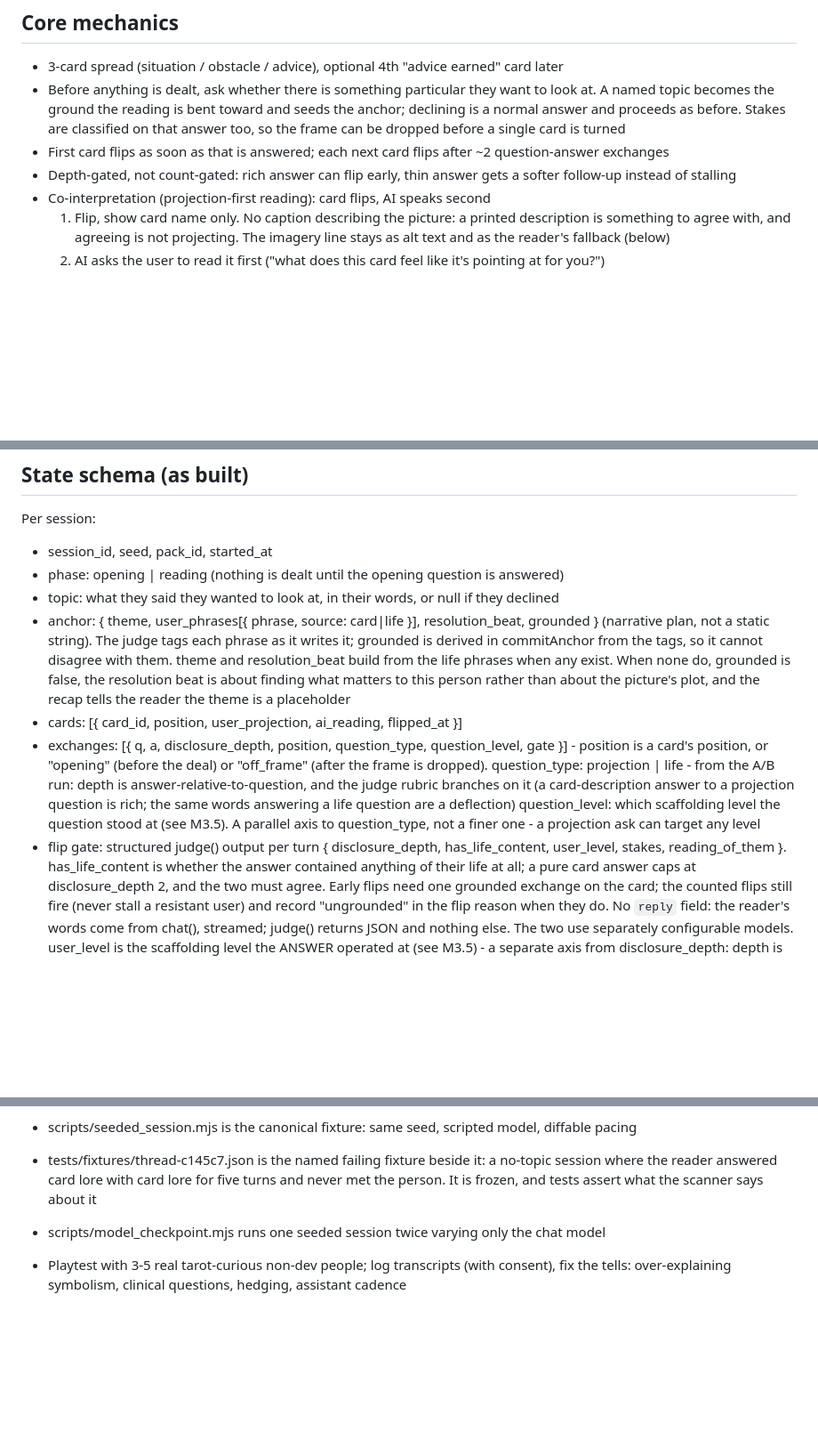
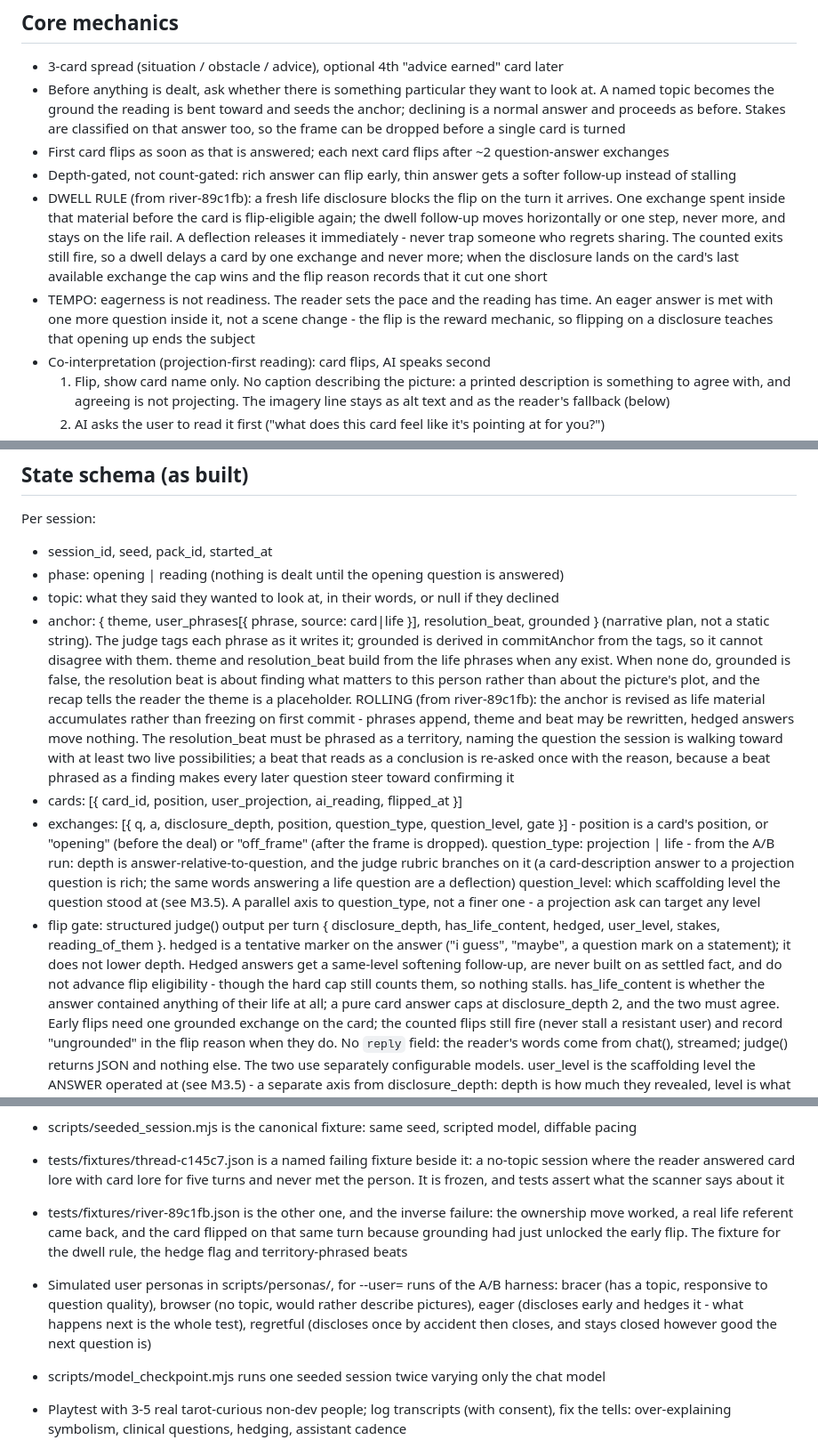
Before and after one commit to wyc79/ai-tarot-projection, a Markdown page: .claude/plans/ai-tarot-v1.5-plan.md, 3 parts joined by grey strips. Shown at 89% size. Rendered like a GitHub page; blank space fills up the shorter version.

Commit message:
Bring the plan up to date with the tempo round
Core mechanics gains the dwell rule and the tempo principle. The scaffolding
section gains dwell as a horizontal-move requirement on life-rail arrival. The
state schema gains hedged on the gate, and the anchor entry gains the rolling
behaviour and the territory-phrasing requirement with its one re-ask. M3 lists
river-89c1fb beside c145c7 and inventories all four simulated personas, since
there are enough of them now that "which one tests what" is worth writing down.

```diff
--- a/.claude/plans/ai-tarot-v1.5-plan.md
+++ b/.claude/plans/ai-tarot-v1.5-plan.md
@@ -19,6 +19,15 @@ Tarot as a doorway, not divination. The cards are projective prompts that get pe
   frame can be dropped before a single card is turned
 - First card flips as soon as that is answered; each next card flips after ~2 question-answer exchanges
 - Depth-gated, not count-gated: rich answer can flip early, thin answer gets a softer follow-up instead of stalling
+- DWELL RULE (from river-89c1fb): a fresh life disclosure blocks the flip on the turn it arrives.
+  One exchange spent inside that material before the card is flip-eligible again; the dwell
+  follow-up moves horizontally or one step, never more, and stays on the life rail. A deflection
+  releases it immediately - never trap someone who regrets sharing. The counted exits still fire,
+  so a dwell delays a card by one exchange and never more; when the disclosure lands on the card's
+  last available exchange the cap wins and the flip reason records that it cut one short
+- TEMPO: eagerness is not readiness. The reader sets the pace and the reading has time. An eager
+  answer is met with one more question inside it, not a scene change - the flip is the reward
+  mechanic, so flipping on a disclosure teaches that opening up ends the subject
 - Co-interpretation (projection-first reading): card flips, AI speaks second
   1. Flip, show card name only. No caption describing the picture: a printed
      description is something to agree with, and agreeing is not projecting.
@@ -108,7 +117,13 @@ Per session:
   derived in commitAnchor from the tags, so it cannot disagree with them. theme and
   resolution_beat build from the life phrases when any exist. When none do, grounded is false,
   the resolution beat is about finding what matters to this person rather than about the
-  picture's plot, and the recap tells the reader the theme is a placeholder
+  picture's plot, and the recap tells the reader the theme is a placeholder.
+  ROLLING (from river-89c1fb): the anchor is revised as life material accumulates rather than
+  freezing on first commit - phrases append, theme and beat may be rewritten, hedged answers move
+  nothing. The resolution_beat must be phrased as a territory, naming the question the session is
+  walking toward with at least two live possibilities; a beat that reads as a conclusion is
+  re-asked once with the reason, because a beat phrased as a finding makes every later question
+  steer toward confirming it
 - cards: [{ card_id, position, user_projection, ai_reading, flipped_at }]
 - exchanges: [{ q, a, disclosure_depth, position, question_type, question_level, gate }] - position
   is a card's position, or "opening" (before the deal) or "off_frame" (after the frame is dropped).
@@ -117,8 +132,11 @@ Per session:
   the same words answering a life question are a deflection)
   question_level: which scaffolding level the question stood at (see M3.5). A parallel axis to
   question_type, not a finer one - a projection ask can target any level
-- flip gate: structured judge() output per turn { disclosure_depth, has_life_content, user_level,
-  stakes, reading_of_them }. has_life_content is whether the answer contained anything of their
+- flip gate: structured judge() output per turn { disclosure_depth, has_life_content, hedged,
+  user_level, stakes, reading_of_them }. hedged is a tentative marker on the answer ("i guess",
+  "maybe", a question mark on a statement); it does not lower depth. Hedged answers get a
+  same-level softening follow-up, are never built on as settled fact, and do not advance flip
+  eligibility - though the hard cap still counts them, so nothing stalls. has_life_content is whether the answer contained anything of their
   life at all; a pure card answer caps at disclosure_depth 2, and the two must agree. Early flips
   need one grounded exchange on the card; the counted flips still fire (never stall a resistant
   user) and record "ungrounded" in the flip reason when they do. No `reply` field: the reader's words come from chat(), streamed;
@@ -288,9 +309,17 @@ Internal machinery: the levels are never named to the user.
   referent lands or the attempts run out; then grounded:false is carried forward and card 2 tries
   a different bridge. Never pretend an ungrounded session has a theme
 - scripts/seeded_session.mjs is the canonical fixture: same seed, scripted model, diffable pacing
-- tests/fixtures/thread-c145c7.json is the named failing fixture beside it: a no-topic session
+- tests/fixtures/thread-c145c7.json is a named failing fixture beside it: a no-topic session
   where the reader answered card lore with card lore for five turns and never met the person.
   It is frozen, and tests assert what the scanner says about it
+- tests/fixtures/river-89c1fb.json is the other one, and the inverse failure: the ownership move
+  worked, a real life referent came back, and the card flipped on that same turn because grounding
+  had just unlocked the early flip. The fixture for the dwell rule, the hedge flag and
+  territory-phrased beats
+- Simulated user personas in scripts/personas/, for --user= runs of the A/B harness: bracer (has a
+  topic, responsive to question quality), browser (no topic, would rather describe pictures),
+  eager (discloses early and hedges it - what happens next is the whole test), regretful
+  (discloses once by accident then closes, and stays closed however good the next question is)
 - scripts/model_checkpoint.mjs runs one seeded session twice varying only the chat model
 - Playtest with 3-5 real tarot-curious non-dev people; log transcripts (with consent), fix the tells: over-explaining symbolism, clinical questions, hedging, assistant cadence
 - Done when: fix queue items 1-5 land and hold on seeded fixtures, then at least half of playtesters say something true about themselves unprompted by card 2, and no one calls it "a chatbot doing tarot"
```
Also changed, not shown: other parts of .claude/plans/ai-tarot-v1.5-plan.md (+9 -0 lines).
